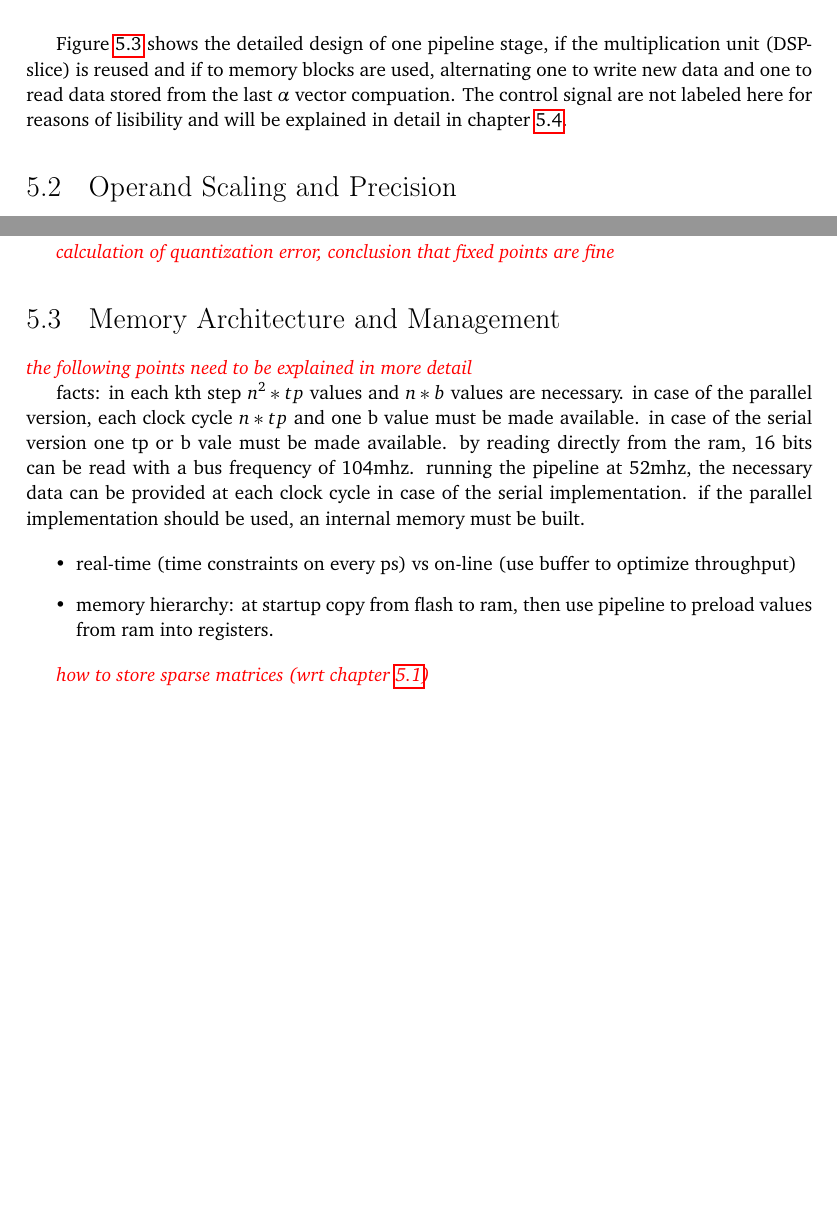
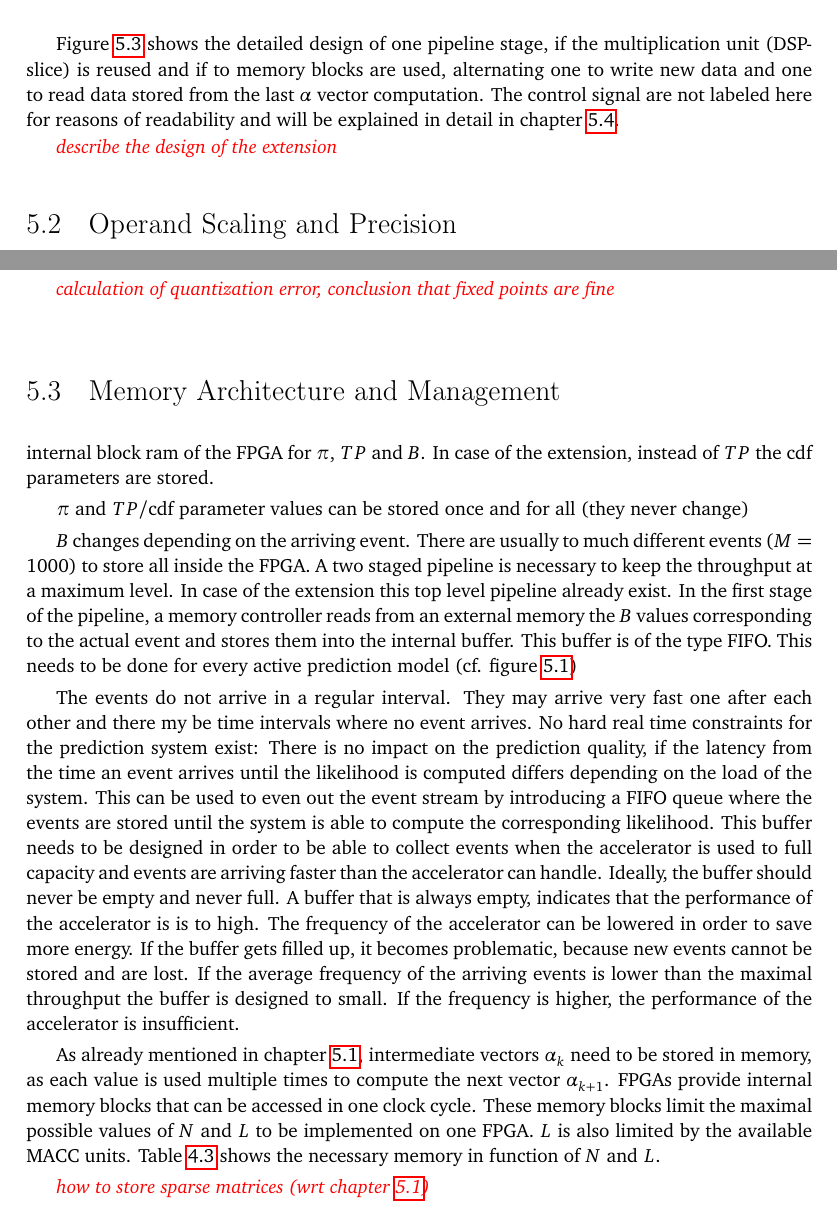
Before and after one commit to moiri-usi/USI-thesis-report, a LaTeX thesis (thesis.tex): two parts of pages 39 and 41 of 51 before the commit and two parts of pages 39 and 41 of 53 after it, joined at a grey line, cut so that both start at the same text, the shorter picture padded with empty space. Compiled offline with pdfLaTeX.

Commit message:
problem statement, some work on memory architecture

```diff
--- a/thesis.tex
+++ b/thesis.tex
@@ -1409,8 +1442,10 @@ information).
 Figure \ref{fig:arch_step} shows the detailed design of one pipeline stage, if
 the multiplication unit (DSP-slice) is reused and if to memory blocks are used,
 alternating one to write new data and one to read data stored from the last
-$\alpha$ vector compuation. The control signal are not labeled here for reasons
-of lisibility and will be explained in detail in chapter \ref{ch:design_ctrl}.
+$\alpha$ vector computation. The control signal are not labeled here for reasons
+of readability and will be explained in detail in chapter \ref{ch:design_ctrl}.
+
+\emph{\color{red}describe the design of the extension}
 
 %-------------------------------------------------------------------------------
 %===============================================================================
@@ -1552,23 +1587,46 @@ are fine}
 \section{Memory Architecture and Management}
 \label{ch:design_mem}
 
-\emph{\color{red}the following points need to be explained in more detail}
-
-facts:
-in each kth step $ n^2*tp $ values and $ n*b $ values are necessary. in case of
-the parallel version, each clock cycle $ n*tp $ and one b value must be made
-available. in case of the serial version one tp or b vale must be made
-available. by reading directly from the ram, 16 bits can be read with a bus
-frequency of 104mhz. running the pipeline at 52mhz, the necessary data can be
-provided at each clock cycle in case of the serial implementation. if the
-parallel implementation should be used, an internal memory must be built.
-
-\begin{itemize}
-    \item real-time (time constraints on every ps) vs on-line (use buffer to
-        optimize throughput)
-    \item memory hierarchy: at startup copy from flash to ram, then use pipeline
-        to preload values from ram into registers.
-\end{itemize}
+internal block ram of the FPGA for $\pi$, $TP$ and $B$. In case of the extension,
+instead of $TP$ the cdf parameters are stored.
+
+$\pi$ and $TP$/cdf parameter values can be stored once and for all (they never
+change)
+
+$B$ changes depending on the arriving event. There are usually to much different
+events ($M=1000$) to store all inside the FPGA. A two staged pipeline is
+necessary to keep the throughput at a maximum level. In case of the extension
+this top level pipeline already exist. In the first stage of the pipeline,
+a memory controller reads from an external memory the $B$ values corresponding
+to the actual event and stores them into the internal buffer. This buffer is of
+the type FIFO. This needs to be done for every active prediction model (cf.
+figure \ref{fig:arch_top})
+
+The events do not arrive in a regular interval. They may arrive very fast one
+after each other and there my be time intervals where no event arrives. No hard
+real time constraints for the prediction system exist: There is no impact on
+the prediction quality, if the latency from the time an event arrives until the
+likelihood is computed differs depending on the load of the system. This can be
+used to even out the event stream by introducing a FIFO queue where the events
+are stored until the system is able to compute the corresponding likelihood.
+This buffer needs to be designed in order to be able to collect events when the
+accelerator is used to full capacity and events are arriving faster than the
+accelerator can handle. Ideally, the buffer should never be empty and never
+full. A buffer that is always empty, indicates that the performance of the
+accelerator is is to high. The frequency of the accelerator can be lowered in
+order to save more energy. If the buffer gets filled up, it becomes
+problematic, because new events cannot be stored and are lost. If the average
+frequency of the arriving events is lower than the maximal throughput the
+buffer is designed to small.  If the frequency is higher, the performance of
+the accelerator is insufficient.
+
+As already mentioned in chapter \ref{ch:design_arch}, intermediate vectors
+$\alpha_k$ need to be stored in memory, as each value is used multiple times to
+compute the next vector $\alpha_{k+1}$. FPGAs provide internal memory blocks
+that can be accessed in one clock cycle. These memory blocks limit the maximal
+possible values of $N$ and $L$ to be implemented on one FPGA. $L$ is also
+limited by the available MACC units. Table \ref{tab:summary_D} shows the
+necessary memory in function of $N$ and $L$.
 
 \emph{\color{red}how to store sparse matrices (wrt chapter
 \ref{ch:design_arch})}
```
Also changed, not shown: thesis-pics.pdf, thesis.pdf, thesis.tex (57 more changed lines).
